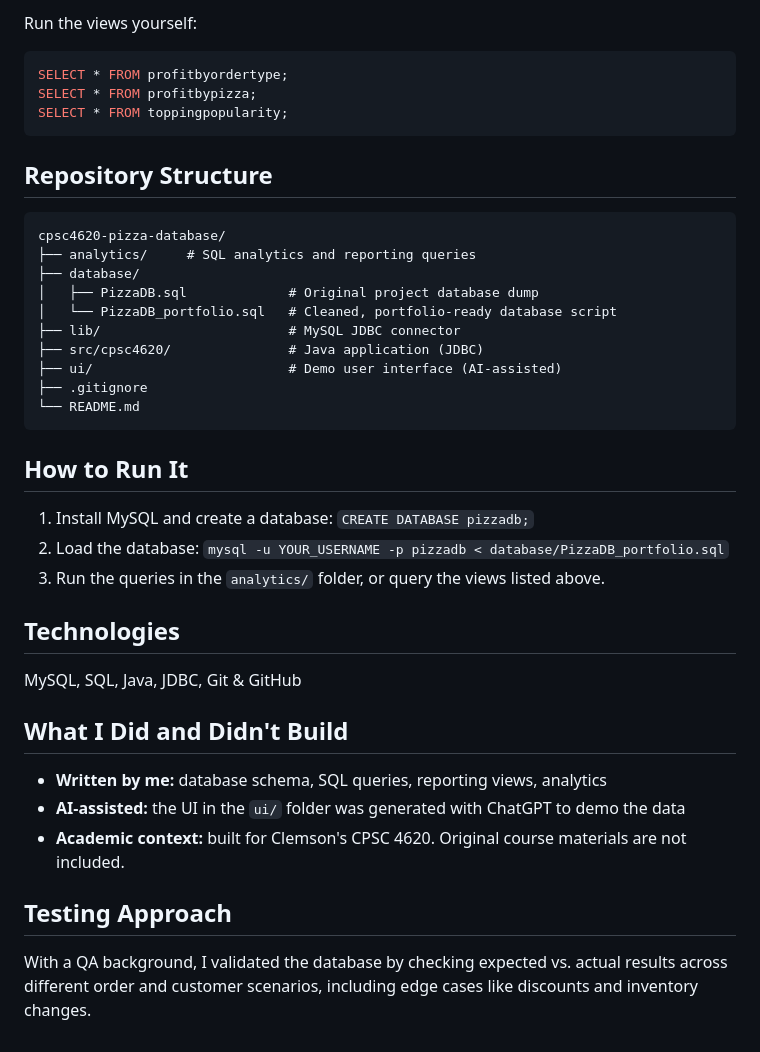
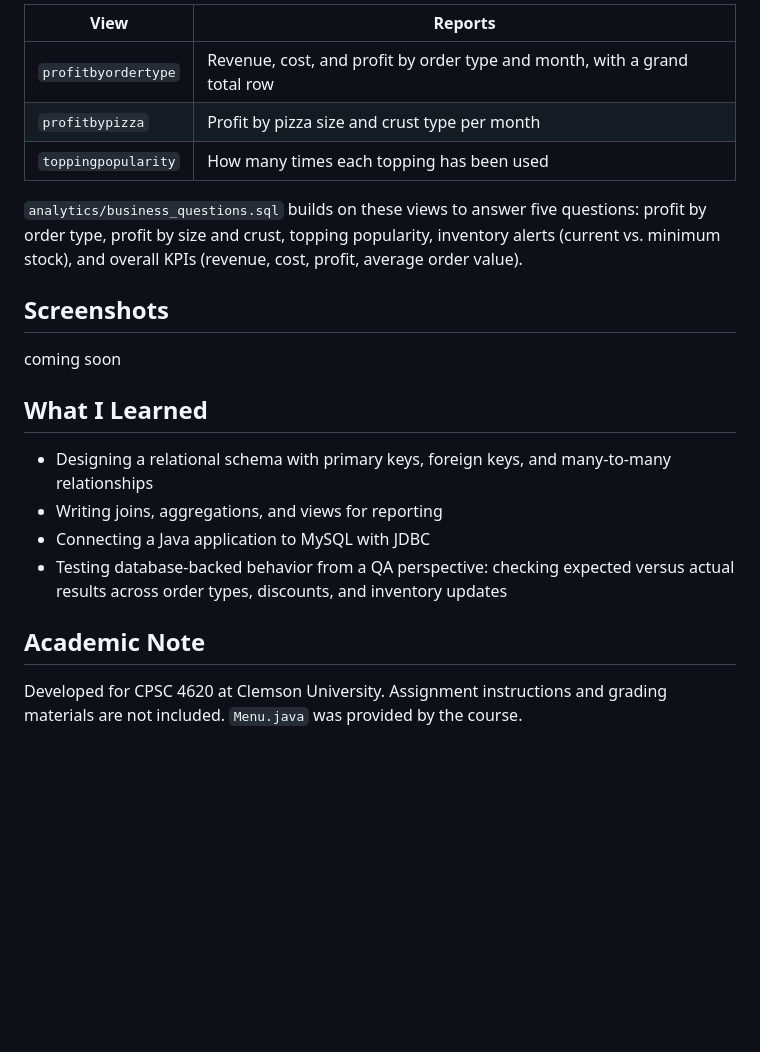
Before and after one commit to vjadeashley/cpsc4620-pizza-database, a Markdown page: README.md, the part around one of its changes. Drawn GitHub-style; blank space fills up the shorter version.

````diff
--- a/README.md
+++ b/README.md
@@ -31,43 +72,23 @@ The database is organized around customers, orders, pizzas, toppings, discounts,
 
-Run the views yourself:
+| View | Reports |
+|------|---------|
+| `profitbyordertype` | Revenue, cost, and profit by order type and month, with a grand total row |
+| `profitbypizza` | Profit by pizza size and crust type per month |
+| `toppingpopularity` | How many times each topping has been used |
 
-```sql
-SELECT * FROM profitbyordertype;
-SELECT * FROM profitbypizza;
-SELECT * FROM toppingpopularity;
-```
+`analytics/business_questions.sql` builds on these views to answer five questions: profit by order type, profit by size and crust, topping popularity, inventory alerts (current vs. minimum stock), and overall KPIs (revenue, cost, profit, average order value).
 
-## Repository Structure
+## Screenshots
 
-```
-cpsc4620-pizza-database/
-├── analytics/     # SQL analytics and reporting queries
-├── database/
-│   ├── PizzaDB.sql             # Original project database dump
-│   └── PizzaDB_portfolio.sql   # Cleaned, portfolio-ready database script
-├── lib/                        # MySQL JDBC connector
-├── src/cpsc4620/               # Java application (JDBC)
-├── ui/                         # Demo user interface (AI-assisted)
-├── .gitignore
-└── README.md
-```
+coming soon
 
-## How to Run It
+## What I Learned
 
-1. Install MySQL and create a database: `CREATE DATABASE pizzadb;`
-2. Load the database: `mysql -u YOUR_USERNAME -p pizzadb < database/PizzaDB_portfolio.sql`
-3. Run the queries in the `analytics/` folder, or query the views listed above.
+- Designing a relational schema with primary keys, foreign keys, and many-to-many relationships
+- Writing joins, aggregations, and views for reporting
+- Connecting a Java application to MySQL with JDBC
+- Testing database-backed behavior from a QA perspective: checking expected versus actual results across order types, discounts, and inventory updates
 
-## Technologies
+## Academic Note
 
-MySQL, SQL, Java, JDBC, Git & GitHub
-
-## What I Did and Didn't Build
-
-- **Written by me:** database schema, SQL queries, reporting views, analytics
-- **AI-assisted:** the UI in the `ui/` folder was generated with ChatGPT to demo the data
-- **Academic context:** built for Clemson's CPSC 4620. Original course materials are not included.
-
-## Testing Approach
-
-With a QA background, I validated the database by checking expected vs. actual results across different order and customer scenarios, including edge cases like discounts and inventory changes.
+Developed for CPSC 4620 at Clemson University. Assignment instructions and grading materials are not included. `Menu.java` was provided by the course.
````
Also changed, not shown: other parts of README.md (+59 -18 lines).
